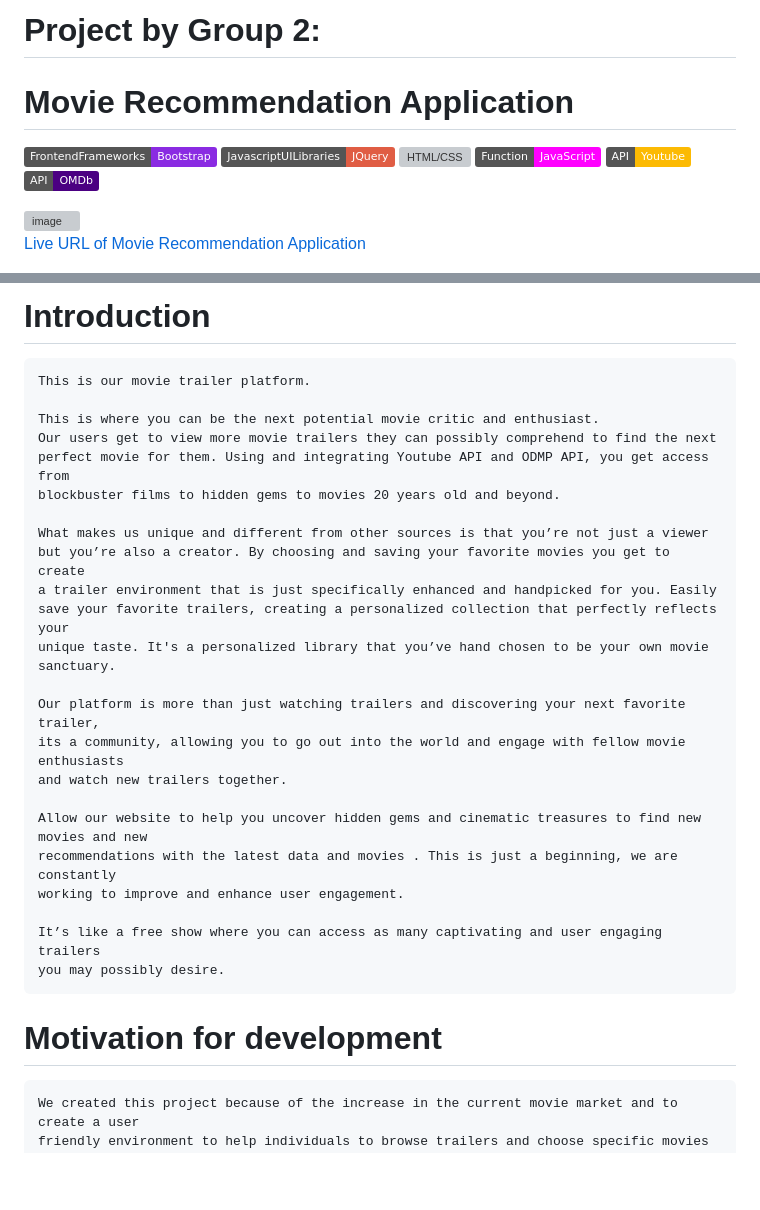
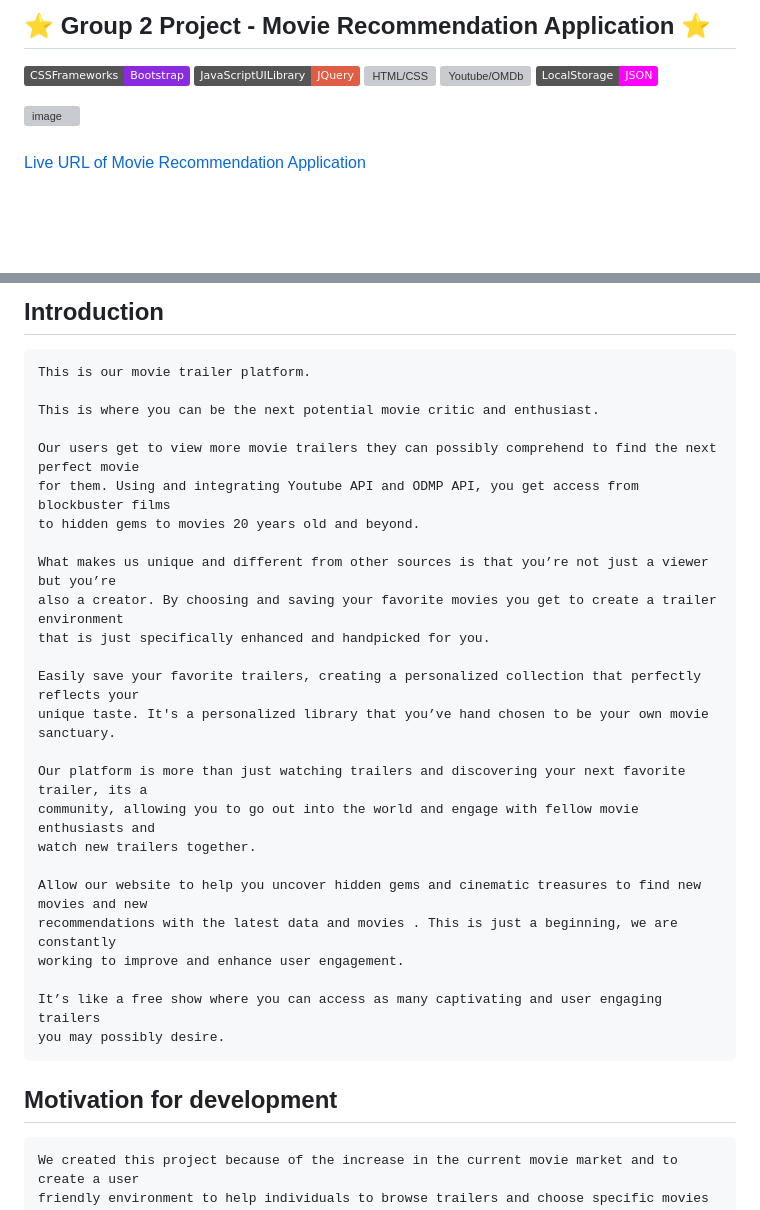
Before and after one commit to TeamProjectMovieReview/Team-Project-, a Markdown page: README.md, 2 parts joined by grey strips. GitHub-like rendering; badges without logos; blank space fills up the shorter version; grey boxes are pictures that could not be loaded.

````diff
--- a/README.md
+++ b/README.md
@@ -1,13 +1,10 @@
-# Project by Group 2:
+## ⭐ Group 2 Project - Movie Recommendation Application ⭐
 
-# Movie Recommendation Application
-
-![Bootstrap](https://img.shields.io/badge/FrontendFrameworks-Bootstrap-blueviolet)
-![JQuery](https://img.shields.io/badge/JavascriptUILibraries-JQuery-red)
-![HTML/CSS](https://img.shields.io/badge/StructureStyle-HTML/CSS-green)
-![JAVASCRIPT](https://img.shields.io/badge/Function-JavaScript-magenta)
-![API](https://img.shields.io/badge/API-Youtube-fcba03)
-![API](https://img.shields.io/badge/API-OMDb-indigo)
+![Bootstrap](https://img.shields.io/badge/CSSFrameworks-Bootstrap-blueviolet)
+![JQuery](https://img.shields.io/badge/JavaScriptUILibrary-JQuery-red)
+![HTML/CSS](https://img.shields.io/badge/Structure&Style-HTML/CSS-green)
+![Youtube/OMDb](https://img.shields.io/badge/ServerSideAPIs-Youtube/OMDb-fcba03)
+![JSON](https://img.shields.io/badge/LocalStorage-JSON-magenta)
 
 ![image](https://github.com/TeamProjectMovieReview/Team-Project-/assets/143357899/a9e53f48-1584-4cee-baa3-e133a93e56ee)
 <br />
@@ -15,22 +15,25 @@
 
-# Introduction
+
+## Introduction
 ```
 This is our movie trailer platform.
 
 This is where you can be the next potential movie critic and enthusiast.
-Our users get to view more movie trailers they can possibly comprehend to find the next
-perfect movie for them. Using and integrating Youtube API and ODMP API, you get access from
-blockbuster films to hidden gems to movies 20 years old and beyond.
 
-What makes us unique and different from other sources is that you’re not just a viewer
-but you’re also a creator. By choosing and saving your favorite movies you get to create
-a trailer environment that is just specifically enhanced and handpicked for you. Easily
-save your favorite trailers, creating a personalized collection that perfectly reflects your
+Our users get to view more movie trailers they can possibly comprehend to find the next perfect movie
+for them. Using and integrating Youtube API and ODMP API, you get access from blockbuster films
+to hidden gems to movies 20 years old and beyond.
+
+What makes us unique and different from other sources is that you’re not just a viewer but you’re
+also a creator. By choosing and saving your favorite movies you get to create a trailer environment
+that is just specifically enhanced and handpicked for you.
+
+Easily save your favorite trailers, creating a personalized collection that perfectly reflects your
 unique taste. It's a personalized library that you’ve hand chosen to be your own movie sanctuary.
 
-Our platform is more than just watching trailers and discovering your next favorite trailer,
-its a community, allowing you to go out into the world and engage with fellow movie enthusiasts
-and watch new trailers together.
+Our platform is more than just watching trailers and discovering your next favorite trailer, its a
+community, allowing you to go out into the world and engage with fellow movie enthusiasts and
+watch new trailers together.
 
 Allow our website to help you uncover hidden gems and cinematic treasures to find new movies and new
 recommendations with the latest data and movies . This is just a beginning, we are constantly
@@ -40,8 +43,7 @@ It’s like a free show where you can access as many captivating and user engagi
 you may possibly desire.
 ```
 
-# Motivation for development
-
+## Motivation for development
 ```
 We created this project because of the increase in the current movie market and to create a user
 friendly environment to help individuals to browse trailers and choose specific movies they would prefer.
````
Also changed, not shown: other parts of README.md (+106 -43 lines).
